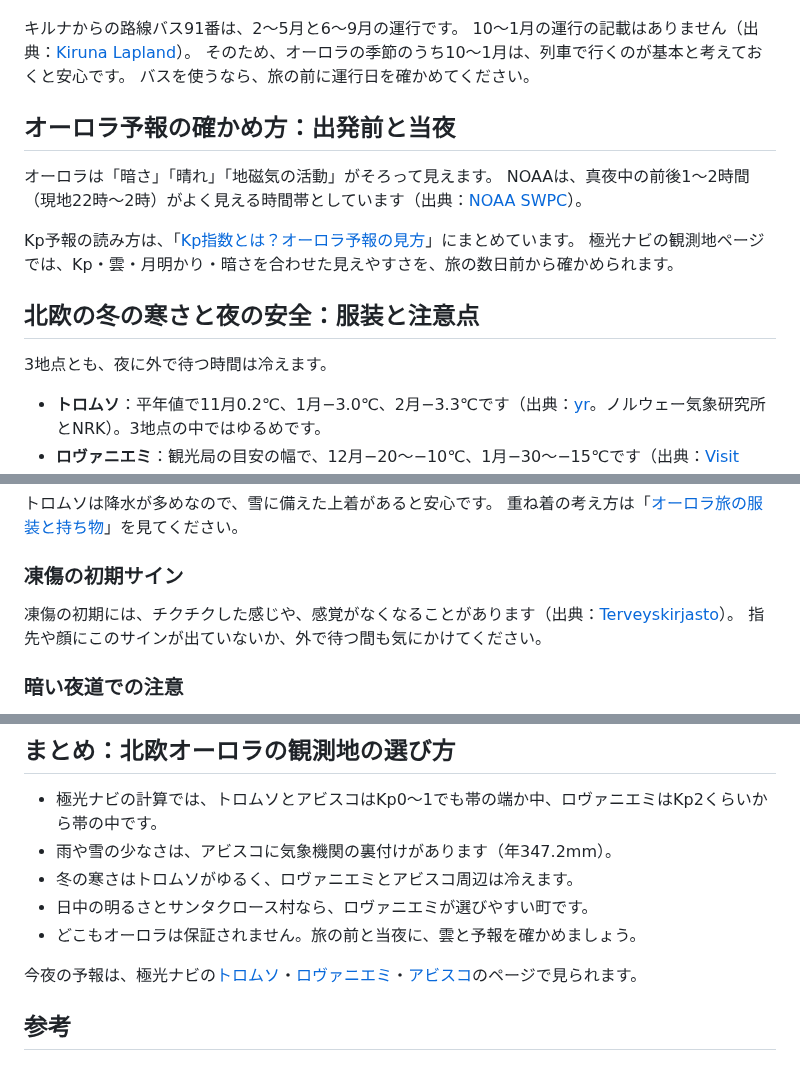
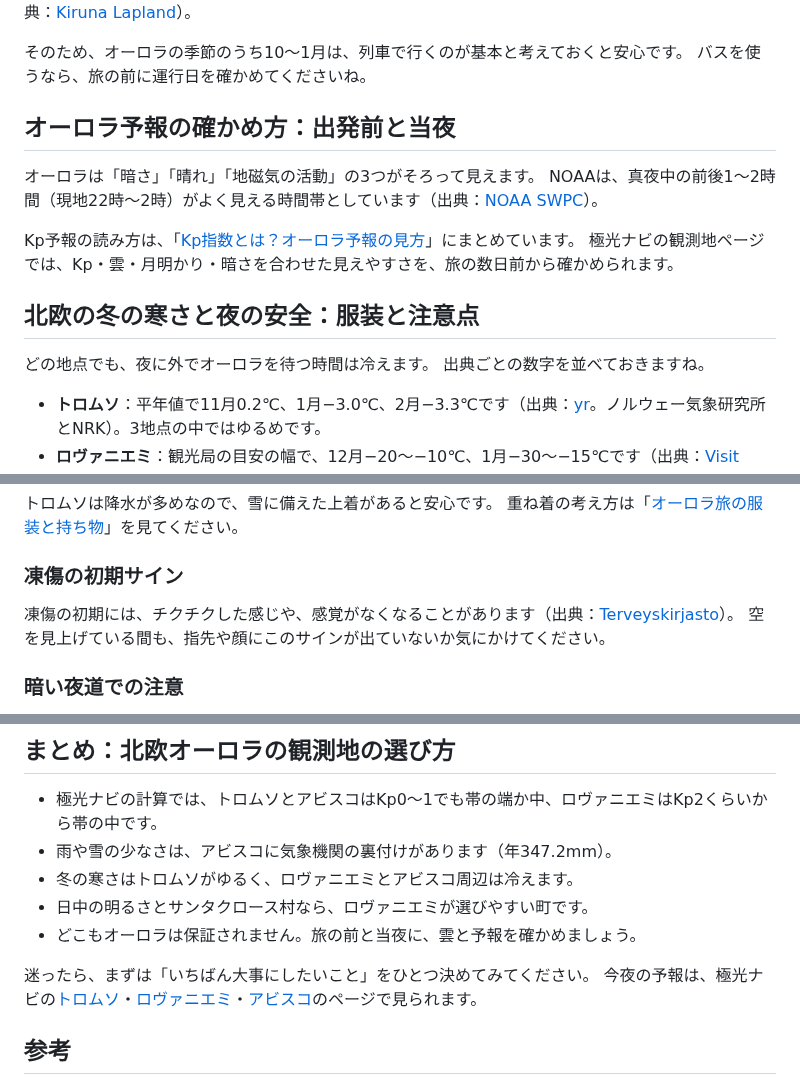
Before and after one commit to gaaasuu2013-prog/aurora, a Markdown page: content/blog/aurora-destinations-compare.md, 3 parts joined by grey strips. GitHub-like rendering.

```diff
--- a/content/blog/aurora-destinations-compare.md
+++ b/content/blog/aurora-destinations-compare.md
@@ -163,9 +180,9 @@ SMHIの記事で挙げた観測所の中で、最も少ない値です。
 そのため、オーロラの季節のうち10〜1月は、列車で行くのが基本と考えておくと安心です。
-バスを使うなら、旅の前に運行日を確かめてください。
+バスを使うなら、旅の前に運行日を確かめてくださいね。
 
 ## オーロラ予報の確かめ方：出発前と当夜
 
-オーロラは「暗さ」「晴れ」「地磁気の活動」がそろって見えます。
+オーロラは「暗さ」「晴れ」「地磁気の活動」の3つがそろって見えます。
 NOAAは、真夜中の前後1〜2時間（現地22時〜2時）がよく見える時間帯としています（出典：[NOAA SWPC](https://www.spaceweather.gov/content/tips-viewing-aurora)）。
 
 Kp予報の読み方は、「[Kp指数とは？オーロラ予報の見方](kp-index-guide.html)」にまとめています。
@@ -173,7 +190,8 @@ Kp予報の読み方は、「[Kp指数とは？オーロラ予報の見方](kp-i
 
 ## 北欧の冬の寒さと夜の安全：服装と注意点
 
-3地点とも、夜に外で待つ時間は冷えます。
+どの地点でも、夜に外でオーロラを待つ時間は冷えます。
+出典ごとの数字を並べておきますね。
 
 - **トロムソ**：平年値で11月0.2℃、1月−3.0℃、2月−3.3℃です（出典：[yr](https://www.yr.no/en/statistics/table/1-305409/Norway/Troms/Troms%C3%B8/Troms%C3%B8)。ノルウェー気象研究所とNRK）。3地点の中ではゆるめです。
 - **ロヴァニエミ**：観光局の目安の幅で、12月−20〜−10℃、1月−30〜−15℃です（出典：[Visit Rovaniemi](https://www.visitrovaniemi.fi/seasons/)）。FMI（フィンランド気象研究所）によると、ラップランドでは−45〜−50℃になることもあり、いちばん寒い日はふつう1月末です（出典：[FMI](https://en.ilmatieteenlaitos.fi/seasons-in-finland)）。
@@ -189,7 +207,7 @@ Kp予報の読み方は、「[Kp指数とは？オーロラ予報の見方](kp-i
 ### 凍傷の初期サイン
 
 凍傷の初期には、チクチクした感じや、感覚がなくなることがあります（出典：[Terveyskirjasto](https://www.terveyskirjasto.fi/dlk00315/paleltuma)）。
-指先や顔にこのサインが出ていないか、外で待つ間も気にかけてください。
+空を見上げている間も、指先や顔にこのサインが出ていないか気にかけてください。
 
 ### 暗い夜道での注意
 
@@ -207,6 +225,7 @@ Kp予報の読み方は、「[Kp指数とは？オーロラ予報の見方](kp-i
 - 日中の明るさとサンタクロース村なら、ロヴァニエミが選びやすい町です。
 - どこもオーロラは保証されません。旅の前と当夜に、雲と予報を確かめましょう。
 
+迷ったら、まずは「いちばん大事にしたいこと」をひとつ決めてみてください。
 今夜の予報は、極光ナビの[トロムソ](../tromso.html)・[ロヴァニエミ](../rovaniemi.html)・[アビスコ](../abisko.html)のページで見られます。
 
 ## 参考
```
Also changed, not shown: other parts of content/blog/aurora-destinations-compare.md (+40 -23 lines), content/blog/aurora-packing-list.md (+47 -25 lines).
